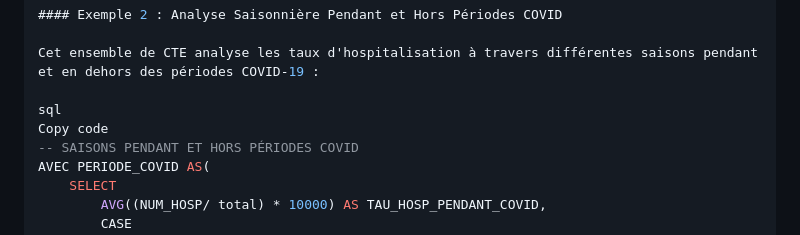
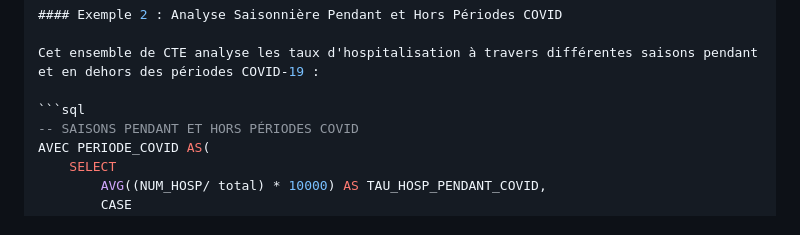
Before and after one commit to bald-cap/COVID-ANALYSIS, a Markdown page: setup_database_process.md, the part around one of its changes. Drawn GitHub-style.

````diff
--- a/setup_database_process.md
+++ b/setup_database_process.md
@@ -114,8 +115,7 @@ ORDER BY AVG_NUM_HOSP DESC;
 
 Cet ensemble de CTE analyse les taux d'hospitalisation à travers différentes saisons pendant et en dehors des périodes COVID-19 :
 
-sql
-Copy code
+```sql
 -- SAISONS PENDANT ET HORS PÉRIODES COVID
 AVEC PERIODE_COVID AS(
     SELECT
````
Also changed, not shown: other parts of setup_database_process.md (+1 -0 lines).
